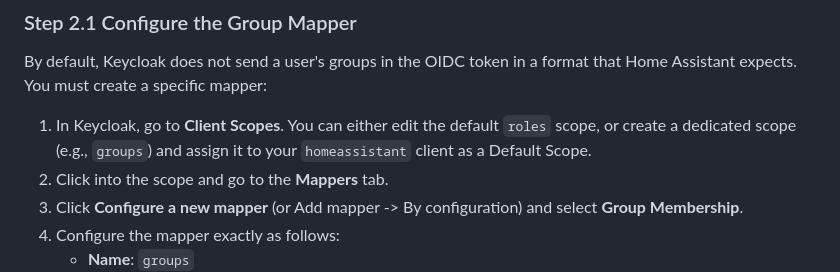
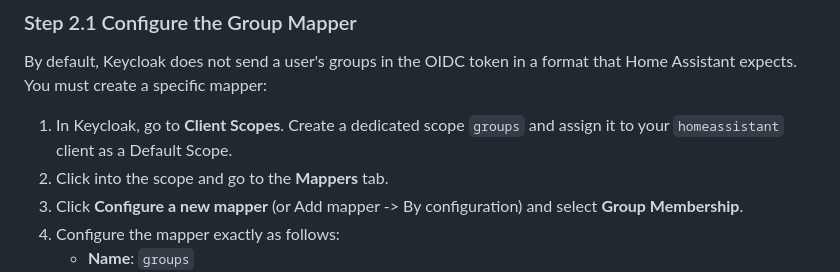
Before and after one commit to christiaangoossens/hass-oidc-auth, a Markdown page: docs/provider-configurations/keycloak.md, the part around the change. Drawn GitHub-style.

Commit message:
Update instructions for configuring Keycloak group mapper

```diff
--- a/docs/provider-configurations/keycloak.md
+++ b/docs/provider-configurations/keycloak.md
@@ -26,7 +26,7 @@ After installing HACS, search for "OpenID Connect" in the HACS search box or cli
 ### Step 2.1 Configure the Group Mapper
 By default, Keycloak does not send a user's groups in the OIDC token in a format that Home Assistant expects. You must create a specific mapper:
 
-1. In Keycloak, go to **Client Scopes**. You can either edit the default `roles` scope, or create a dedicated scope (e.g., `groups`) and assign it to your `homeassistant` client as a Default Scope.
+1. In Keycloak, go to **Client Scopes**. Create a dedicated scope `groups` and assign it to your `homeassistant` client as a Default Scope.
 2. Click into the scope and go to the **Mappers** tab.
 3. Click **Configure a new mapper** (or Add mapper -> By configuration) and select **Group Membership**.
 4. Configure the mapper exactly as follows:
```
